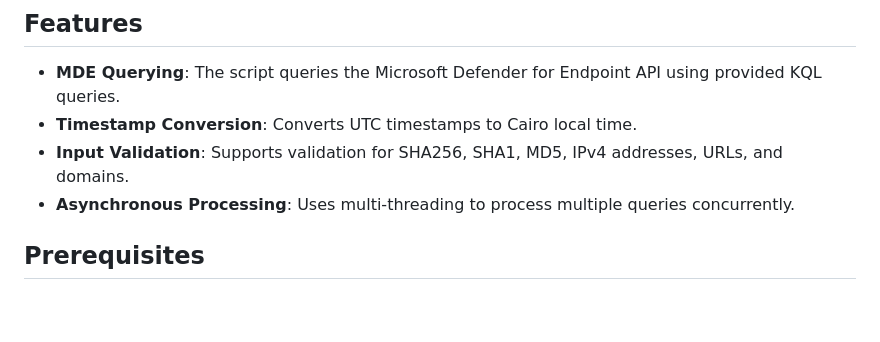
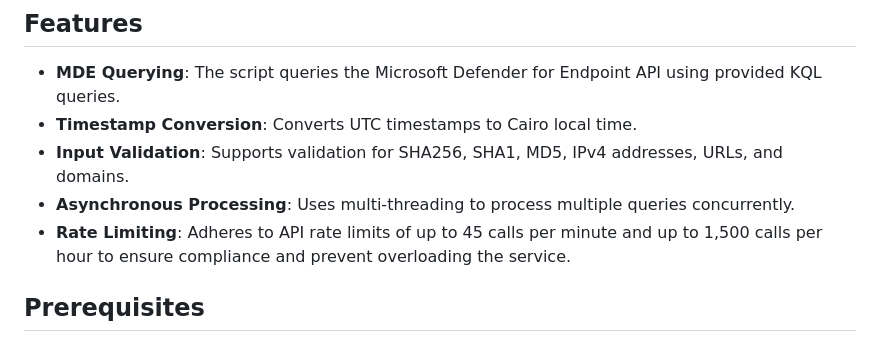
Before and after one commit to hithmast/mdelh, a Markdown page: README.md, the part around the change. GitHub-like rendering; blank space fills up the shorter version.

```diff
--- a/README.md
+++ b/README.md
@@ -8,6 +8,7 @@ The MDE Lazy Hunter Script interacts with the Microsoft Defender for Endpoint (M
 - **Timestamp Conversion**: Converts UTC timestamps to Cairo local time.
 - **Input Validation**: Supports validation for SHA256, SHA1, MD5, IPv4 addresses, URLs, and domains.
 - **Asynchronous Processing**: Uses multi-threading to process multiple queries concurrently.
+- **Rate Limiting**: Adheres to API rate limits of up to 45 calls per minute and up to 1,500 calls per hour to ensure compliance and prevent overloading the service.
 
 ## Prerequisites
 
```
